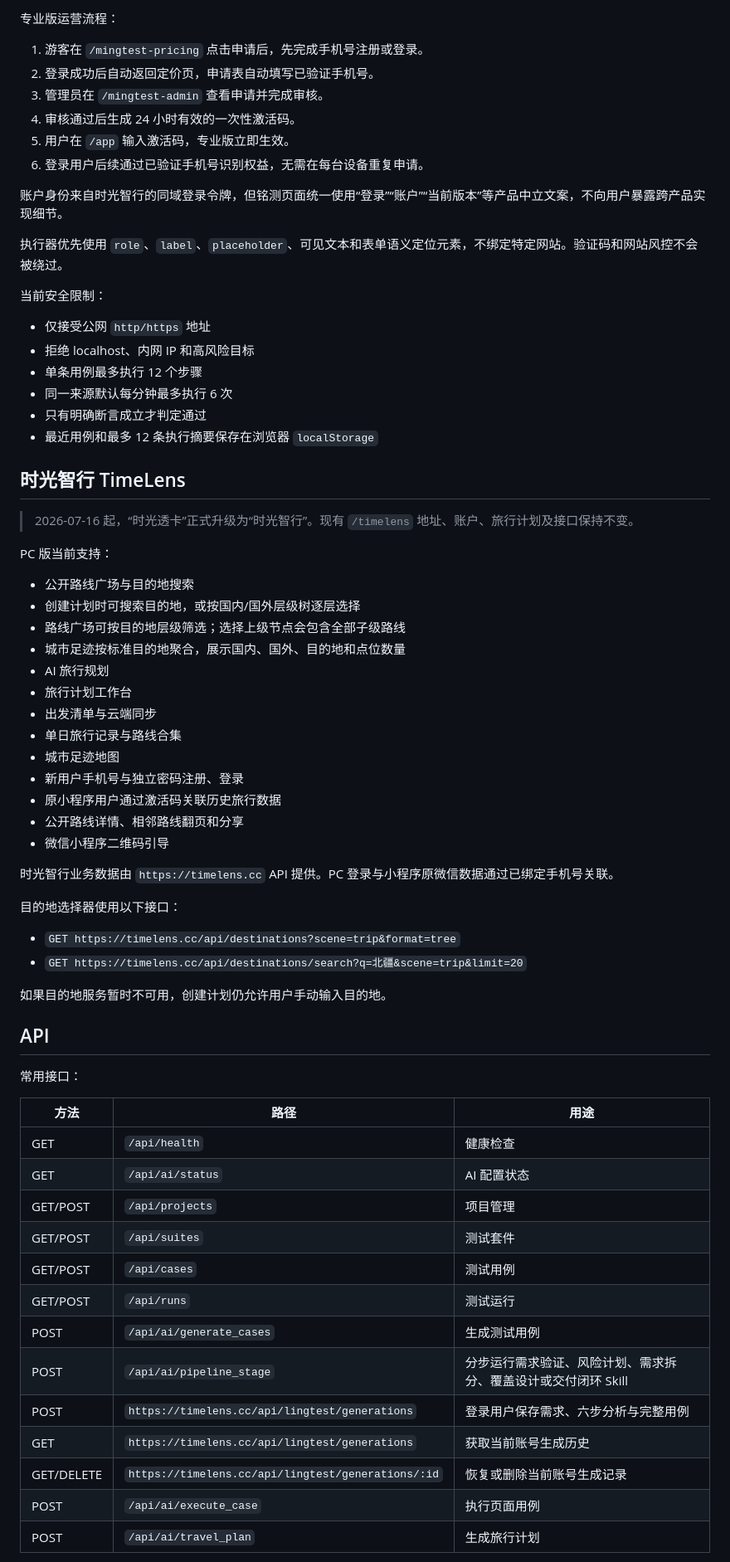
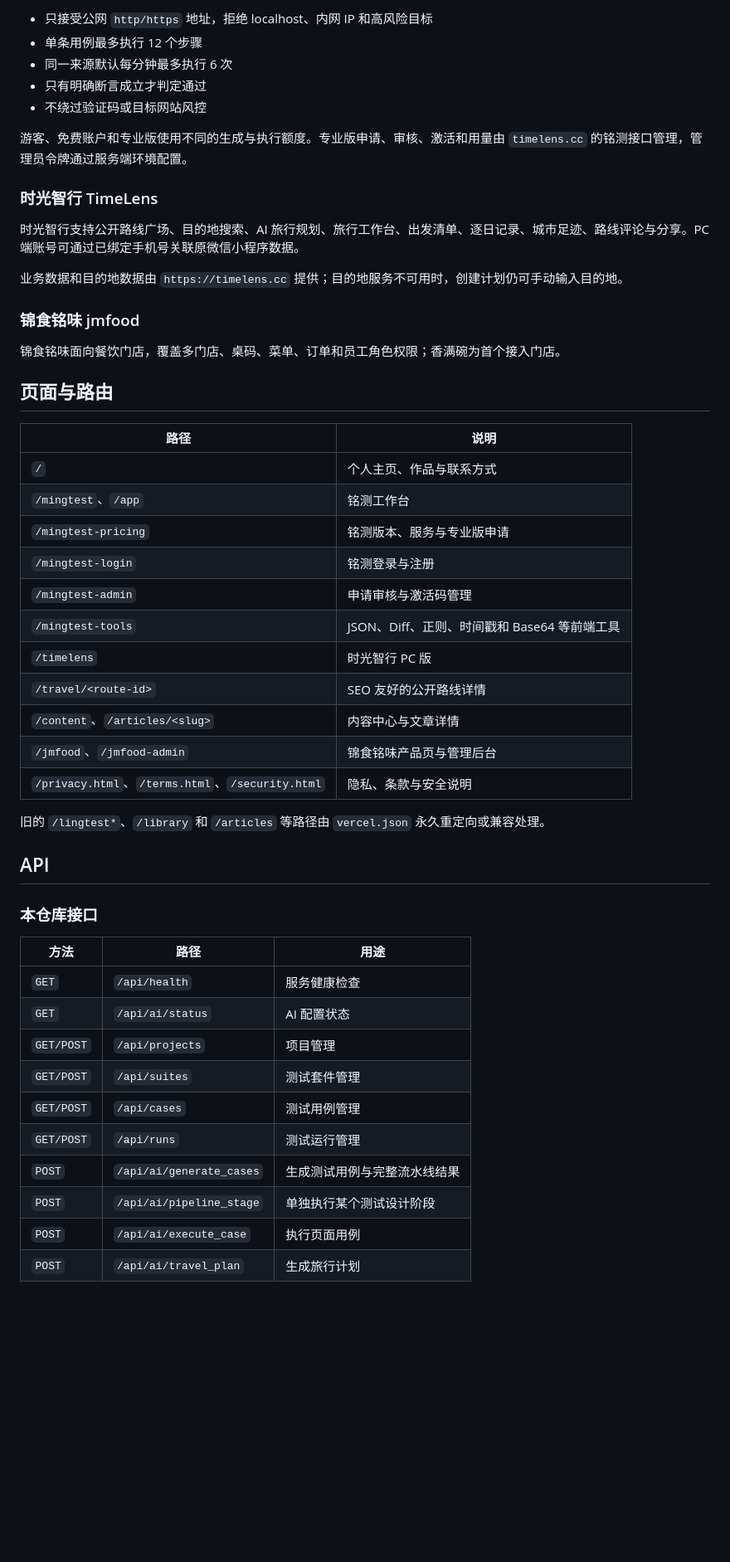
Before and after one commit to luckline/laitest, a Markdown page: README.md, the part around one of its changes. Shown at 83% size. GitHub-like rendering; blank space fills up the shorter version.

Commit message:
docs: reorganize README

```diff
--- a/README.md
+++ b/README.md
@@ -139,72 +121,54 @@ python3 -m laitest cli projects
 
-专业版运营流程：
-
-1. 游客在 `/mingtest-pricing` 点击申请后，先完成手机号注册或登录。
-2. 登录成功后自动返回定价页，申请表自动填写已验证手机号。
-3. 管理员在 `/mingtest-admin` 查看申请并完成审核。
-4. 审核通过后生成 24 小时有效的一次性激活码。
-5. 用户在 `/app` 输入激活码，专业版立即生效。
-6. 登录用户后续通过已验证手机号识别权益，无需在每台设备重复申请。
-
-账户身份来自时光智行的同域登录令牌，但铭测页面统一使用“登录”“账户”“当前版本”等产品中立文案，不向用户暴露跨产品实现细节。
-
-执行器优先使用 `role`、`label`、`placeholder`、可见文本和表单语义定位元素，不绑定特定网站。验证码和网站风控不会被绕过。
-
-当前安全限制：
-
-- 仅接受公网 `http/https` 地址
-- 拒绝 localhost、内网 IP 和高风险目标
+- 只接受公网 `http/https` 地址，拒绝 localhost、内网 IP 和高风险目标
 - 单条用例最多执行 12 个步骤
 - 同一来源默认每分钟最多执行 6 次
 - 只有明确断言成立才判定通过
-- 最近用例和最多 12 条执行摘要保存在浏览器 `localStorage`
+- 不绕过验证码或目标网站风控
 
-## 时光智行 TimeLens
+游客、免费账户和专业版使用不同的生成与执行额度。专业版申请、审核、激活和用量由 `timelens.cc` 的铭测接口管理，管理员令牌通过服务端环境配置。
 
-> 2026-07-16 起，“时光透卡”正式升级为“时光智行”。现有 `/timelens` 地址、账户、旅行计划及接口保持不变。
+### 时光智行 TimeLens
 
-PC 版当前支持：
+时光智行支持公开路线广场、目的地搜索、AI 旅行规划、旅行工作台、出发清单、逐日记录、城市足迹、路线评论与分享。PC 端账号可通过已绑定手机号关联原微信小程序数据。
 
-- 公开路线广场与目的地搜索
-- 创建计划时可搜索目的地，或按国内/国外层级树逐层选择
-- 路线广场可按目的地层级筛选；选择上级节点会包含全部子级路线
-- 城市足迹按标准目的地聚合，展示国内、国外、目的地和点位数量
-- AI 旅行规划
-- 旅行计划工作台
-- 出发清单与云端同步
-- 单日旅行记录与路线合集
-- 城市足迹地图
-- 新用户手机号与独立密码注册、登录
-- 原小程序用户通过激活码关联历史旅行数据
-- 公开路线详情、相邻路线翻页和分享
-- 微信小程序二维码引导
+业务数据和目的地数据由 `https://timelens.cc` 提供；目的地服务不可用时，创建计划仍可手动输入目的地。
 
-时光智行业务数据由 `https://timelens.cc` API 提供。PC 登录与小程序原微信数据通过已绑定手机号关联。
+### 锦食铭味 jmfood
 
-目的地选择器使用以下接口：
+锦食铭味面向餐饮门店，覆盖多门店、桌码、菜单、订单和员工角色权限；香满碗为首个接入门店。
 
-- `GET https://timelens.cc/api/destinations?scene=trip&format=tree`
-- `GET https://timelens.cc/api/destinations/search?q=北疆&scene=trip&limit=20`
+## 页面与路由
 
-如果目的地服务暂时不可用，创建计划仍允许用户手动输入目的地。
+| 路径 | 说明 |
+| --- | --- |
+| `/` | 个人主页、作品与联系方式 |
+| `/mingtest`、`/app` | 铭测工作台 |
+| `/mingtest-pricing` | 铭测版本、服务与专业版申请 |
+| `/mingtest-login` | 铭测登录与注册 |
+| `/mingtest-admin` | 申请审核与激活码管理 |
+| `/mingtest-tools` | JSON、Diff、正则、时间戳和 Base64 等前端工具 |
+| `/timelens` | 时光智行 PC 版 |
+| `/travel/<route-id>` | SEO 友好的公开路线详情 |
+| `/content`、`/articles/<slug>` | 内容中心与文章详情 |
+| `/jmfood`、`/jmfood-admin` | 锦食铭味产品页与管理后台 |
+| `/privacy.html`、`/terms.html`、`/security.html` | 隐私、条款与安全说明 |
+
+旧的 `/lingtest*`、`/library` 和 `/articles` 等路径由 `vercel.json` 永久重定向或兼容处理。
 
 ## API
 
-常用接口：
+### 本仓库接口
 
 | 方法 | 路径 | 用途 |
 | --- | --- | --- |
-| GET | `/api/health` | 健康检查 |
-| GET | `/api/ai/status` | AI 配置状态 |
-| GET/POST | `/api/projects` | 项目管理 |
-| GET/POST | `/api/suites` | 测试套件 |
-| GET/POST | `/api/cases` | 测试用例 |
-| GET/POST | `/api/runs` | 测试运行 |
-| POST | `/api/ai/generate_cases` | 生成测试用例 |
-| POST | `/api/ai/pipeline_stage` | 分步运行需求验证、风险计划、需求拆分、覆盖设计或交付闭环 Skill |
-| POST | `https://timelens.cc/api/lingtest/generations` | 登录用户保存需求、六步分析与完整用例 |
-| GET | `https://timelens.cc/api/lingtest/generations` | 获取当前账号生成历史 |
-| GET/DELETE | `https://timelens.cc/api/lingtest/generations/:id` | 恢复或删除当前账号生成记录 |
-| POST | `/api/ai/execute_case` | 执行页面用例 |
-| POST | `/api/ai/travel_plan` | 生成旅行计划 |
+| `GET` | `/api/health` | 服务健康检查 |
+| `GET` | `/api/ai/status` | AI 配置状态 |
+| `GET/POST` | `/api/projects` | 项目管理 |
+| `GET/POST` | `/api/suites` | 测试套件管理 |
+| `GET/POST` | `/api/cases` | 测试用例管理 |
+| `GET/POST` | `/api/runs` | 测试运行管理 |
+| `POST` | `/api/ai/generate_cases` | 生成测试用例与完整流水线结果 |
+| `POST` | `/api/ai/pipeline_stage` | 单独执行某个测试设计阶段 |
+| `POST` | `/api/ai/execute_case` | 执行页面用例 |
+| `POST` | `/api/ai/travel_plan` | 生成旅行计划 |
 
```
Also changed, not shown: other parts of README.md (+160 -208 lines).
